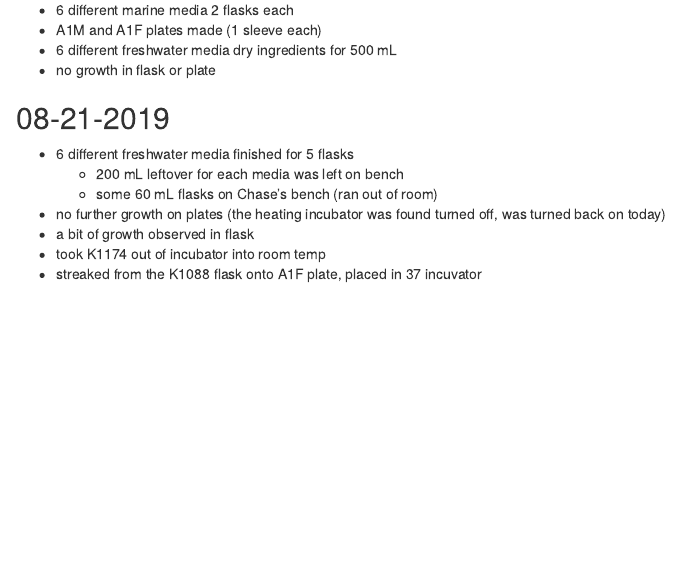
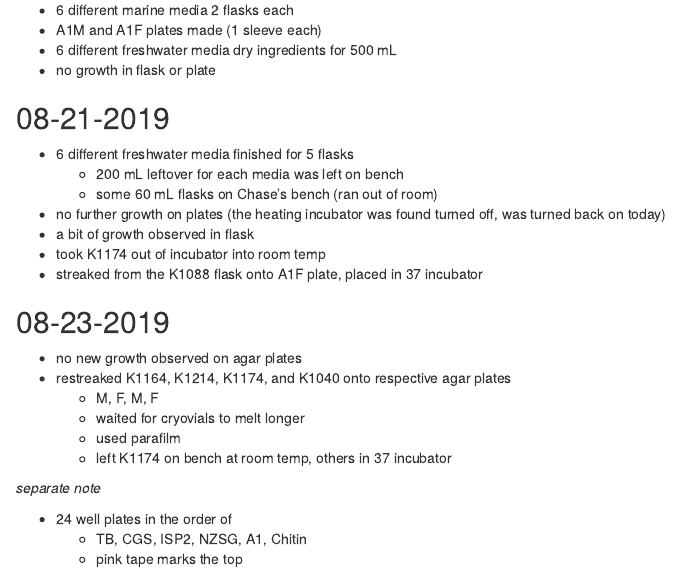
Before and after one commit to ckang30/LabNotebook, an R Markdown document (book/2019_08.Rmd): the page in a window 1100 px wide, from 710 px down. The pictures show the output file book/2019_08.html that the author committed with the source, opened offline.

Commit message:
lab notes 8.23.2019 note on 24 well plates

```diff
--- a/book/2019_08.Rmd
+++ b/book/2019_08.Rmd
@@ -47,4 +47,18 @@ __*Lab*__
   - no further growth on plates (the heating incubator was found turned off, was turned back on today)
   - a bit of growth observed in flask
   - took K1174 out of incubator into room temp
-  - streaked from the K1088 flask onto A1F plate, placed in 37 incuvator
+  - streaked from the K1088 flask onto A1F plate, placed in 37 incubator
+
+## 08-23-2019
+  - no new growth observed on agar plates
+  - restreaked K1164, K1214, K1174, and K1040 onto respective agar plates
+    - M, F, M, F
+    - waited for cryovials to melt longer
+    - used parafilm
+    - left K1174 on bench at room temp, others in 37 incubator
+
+*separate note*
+
+  - 24 well plates in the order of
+    - TB, CGS, ISP2, NZSG, A1, Chitin
+    - pink tape marks the top
```
Also changed, not shown: book/2019_08.html.
